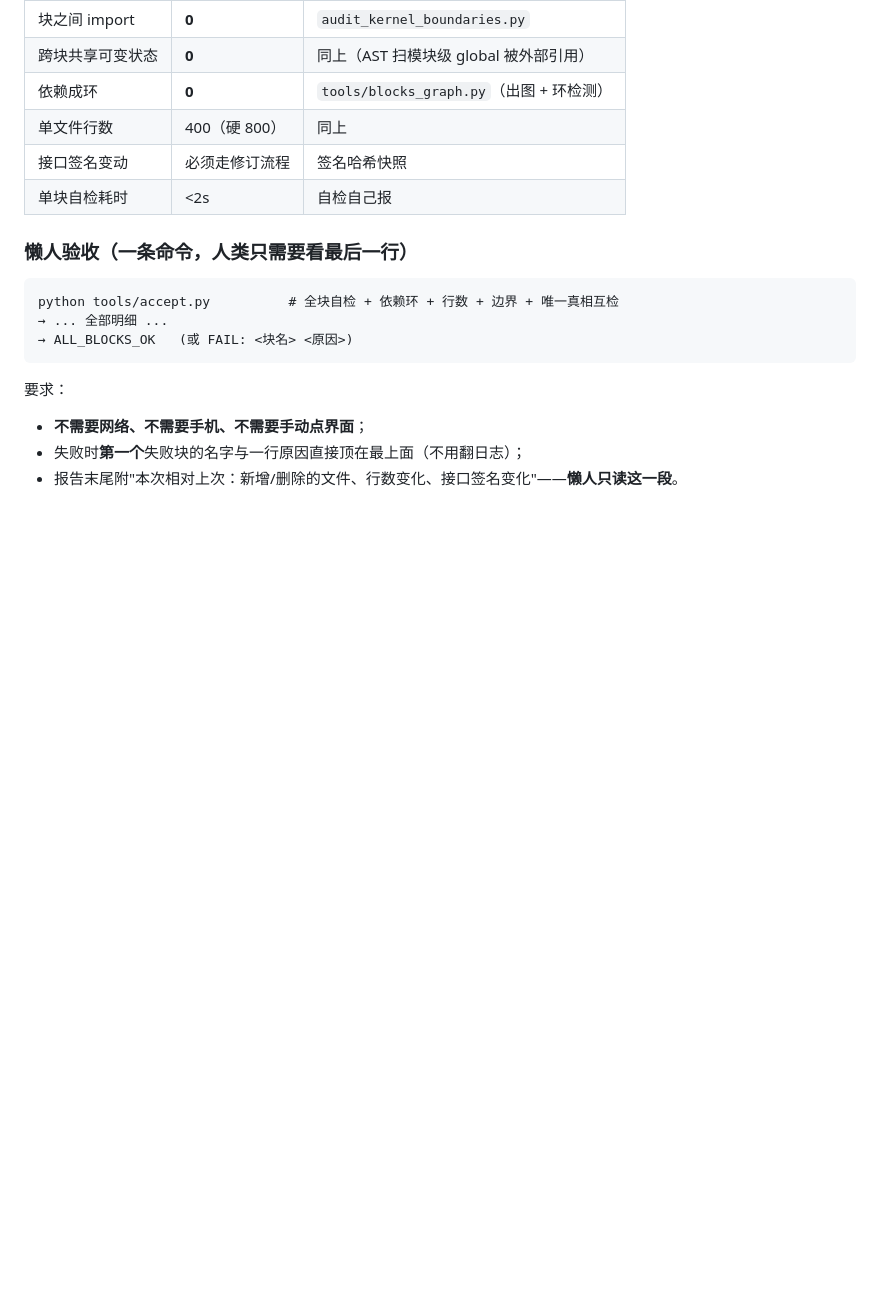
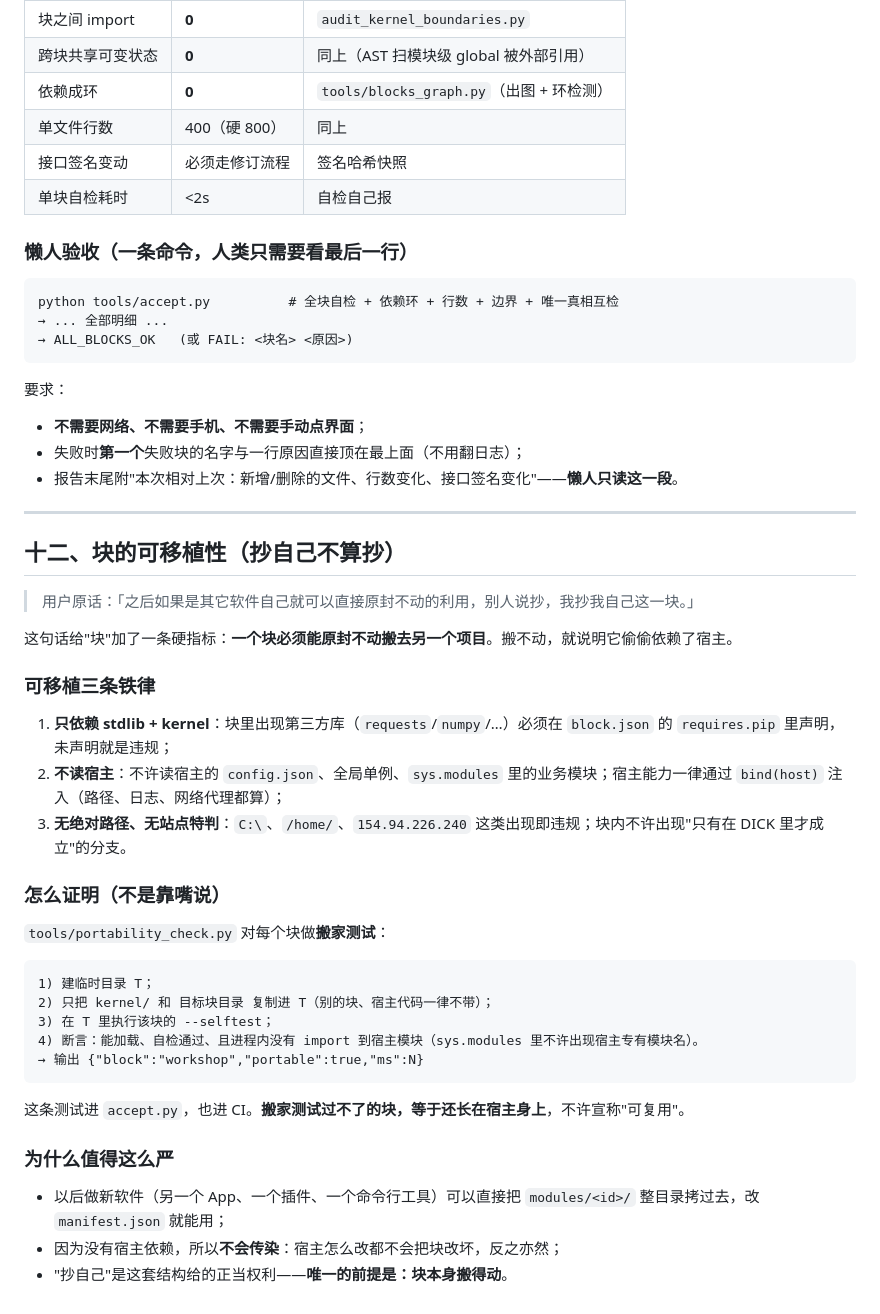
Before and after one commit to seikiz/Direct-Interface-Cork-bore-Kit_, a Markdown page: ARCHITECTURE.md, the part around the change. Rendered like a GitHub page; blank space fills up the shorter version.

Commit message:
ARCHITECTURE.md 第十二节：块的可移植性——只依赖 stdlib+kernel、不读宿主、无绝对路径；用「搬家测试」(portability_check) 证明，进 accept.py 与 CI

````diff
--- a/ARCHITECTURE.md
+++ b/ARCHITECTURE.md
@@ -228,3 +228,37 @@ python tools/accept.py          # 全块自检 + 依赖环 + 行数 + 边界 +
 - **不需要网络、不需要手机、不需要手动点界面**；
 - 失败时**第一个**失败块的名字与一行原因直接顶在最上面（不用翻日志）；
 - 报告末尾附"本次相对上次：新增/删除的文件、行数变化、接口签名变化"——**懒人只读这一段**。
+
+---
+
+## 十二、块的可移植性（抄自己不算抄）
+
+> 用户原话：「之后如果是其它软件自己就可以直接原封不动的利用，别人说抄，我抄我自己这一块。」
+
+这句话给"块"加了一条硬指标：**一个块必须能原封不动搬去另一个项目**。搬不动，就说明它偷偷依赖了宿主。
+
+### 可移植三条铁律
+
+1. **只依赖 stdlib + kernel**：块里出现第三方库（`requests`/`numpy`/…）必须在 `block.json` 的 `requires.pip` 里声明，未声明就是违规；
+2. **不读宿主**：不许读宿主的 `config.json`、全局单例、`sys.modules` 里的业务模块；宿主能力一律通过 `bind(host)` 注入（路径、日志、网络代理都算）；
+3. **无绝对路径、无站点特判**：`C:\`、`/home/`、`154.94.226.240` 这类出现即违规；块内不许出现"只有在 DICK 里才成立"的分支。
+
+### 怎么证明（不是靠嘴说）
+
+`tools/portability_check.py` 对每个块做**搬家测试**：
+
+```
+1) 建临时目录 T；
+2) 只把 kernel/ 和 目标块目录 复制进 T（别的块、宿主代码一律不带）；
+3) 在 T 里执行该块的 --selftest；
+4) 断言：能加载、自检通过、且进程内没有 import 到宿主模块（sys.modules 里不许出现宿主专有模块名）。
+→ 输出 {"block":"workshop","portable":true,"ms":N}
+```
+
+这条测试进 `accept.py`，也进 CI。**搬家测试过不了的块，等于还长在宿主身上**，不许宣称"可复用"。
+
+### 为什么值得这么严
+
+- 以后做新软件（另一个 App、一个插件、一个命令行工具）可以直接把 `modules/<id>/` 整目录拷过去，改 `manifest.json` 就能用；
+- 因为没有宿主依赖，所以**不会传染**：宿主怎么改都不会把块改坏，反之亦然；
+- "抄自己"是这套结构给的正当权利——**唯一的前提是：块本身搬得动**。
````
